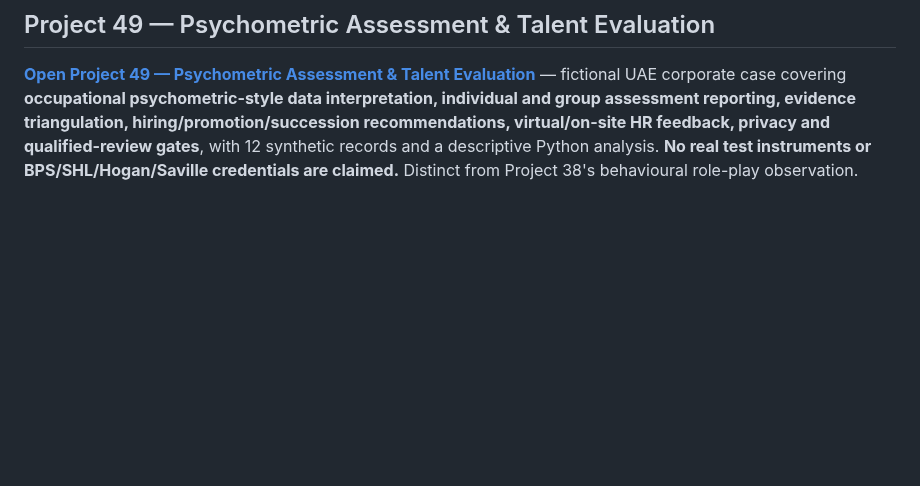
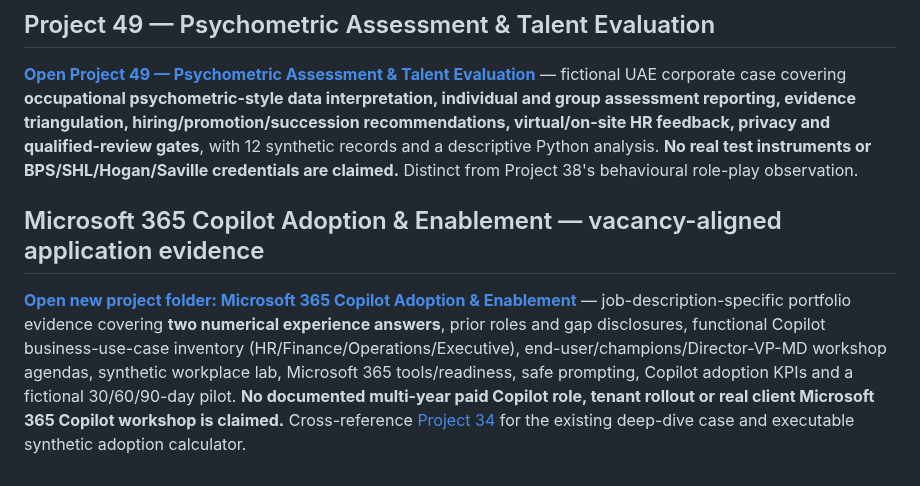
Before and after one commit to bircanuzan/AI-in-HR-Portfolio, a Markdown page: README.md, the part around the change. Drawn GitHub-style; blank space fills up the shorter version.

Commit message:
Index Copilot adoption and enablement application evidence project

```diff
--- a/README.md
+++ b/README.md
@@ -183,3 +183,8 @@ An illustrative OpenTrain-oriented HR benchmark: an AI assistant is asked to rev
 ## Project 49 — Psychometric Assessment & Talent Evaluation
 
 **[Open Project 49 — Psychometric Assessment & Talent Evaluation](49_Psychometric_Assessment_and_Talent_Evaluation/)** — fictional UAE corporate case covering **occupational psychometric-style data interpretation, individual and group assessment reporting, evidence triangulation, hiring/promotion/succession recommendations, virtual/on-site HR feedback, privacy and qualified-review gates**, with 12 synthetic records and a descriptive Python analysis. **No real test instruments or BPS/SHL/Hogan/Saville credentials are claimed.** Distinct from Project 38's behavioural role-play observation.
+
+
+## Microsoft 365 Copilot Adoption & Enablement — vacancy-aligned application evidence
+
+**[Open new project folder: Microsoft 365 Copilot Adoption & Enablement](Microsoft%20365%20Copilot%20Adoption%20%26%20Enablement/)** — job-description-specific portfolio evidence covering **two numerical experience answers**, prior roles and gap disclosures, functional Copilot business-use-case inventory (HR/Finance/Operations/Executive), end-user/champions/Director-VP-MD workshop agendas, synthetic workplace lab, Microsoft 365 tools/readiness, safe prompting, Copilot adoption KPIs and a fictional 30/60/90-day pilot. **No documented multi-year paid Copilot role, tenant rollout or real client Microsoft 365 Copilot workshop is claimed.** Cross-reference [Project 34](34_Business_Oriented_Microsoft_365_Copilot_Adoption_and_Enablement_Consultant/) for the existing deep-dive case and executable synthetic adoption calculator.
```
